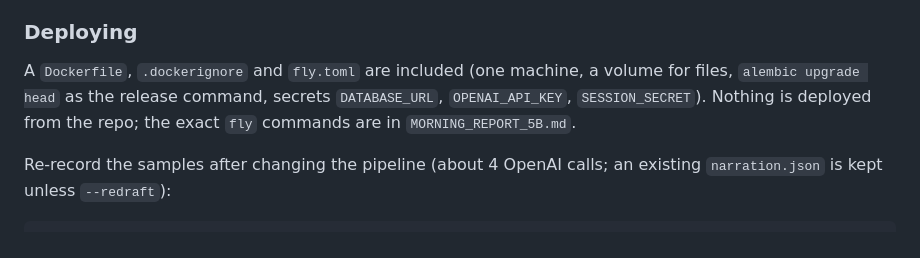
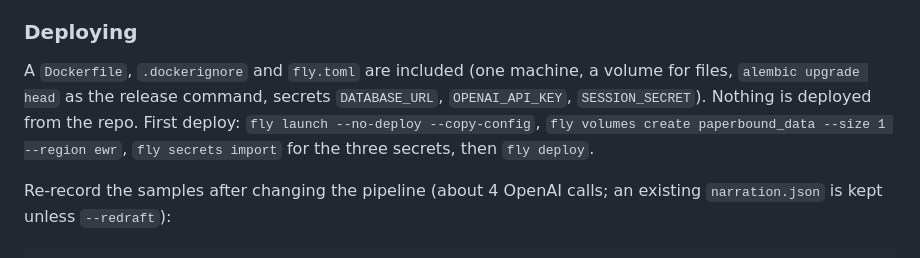
Before and after one commit to AmaanIlahi/Paperbound, a Markdown page: README.md, the part around the change. Drawn GitHub-style.

Commit message:
README: inline the deploy commands
Co-Authored-By: Claude Sonnet 5.5 <noreply@anthropic.com>

```diff
--- a/README.md
+++ b/README.md
@@ -220,7 +220,7 @@ activity; re-enable it in the Actions tab if that happens.
 
 A `Dockerfile`, `.dockerignore` and `fly.toml` are included (one machine, a volume for files,
 `alembic upgrade head` as the release command, secrets `DATABASE_URL`, `OPENAI_API_KEY`, `SESSION_SECRET`). Nothing is
-deployed from the repo; the exact `fly` commands are in `MORNING_REPORT_5B.md`.
+deployed from the repo. First deploy: `fly launch --no-deploy --copy-config`, `fly volumes create paperbound_data --size 1 --region ewr`, `fly secrets import` for the three secrets, then `fly deploy`.
 
 Re-record the samples after changing the pipeline (about 4 OpenAI calls; an existing `narration.json` is kept unless
 `--redraft`):
```
